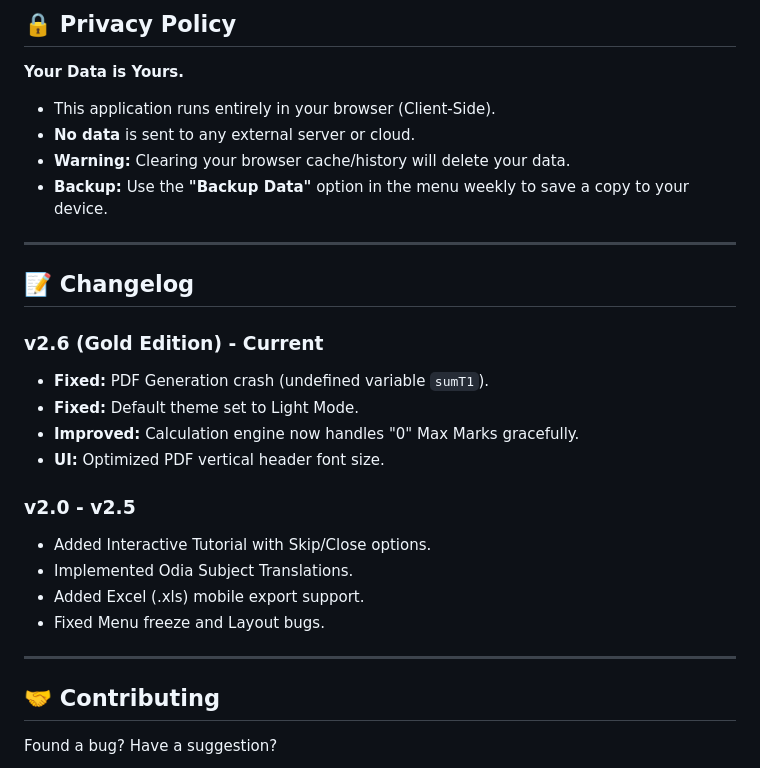
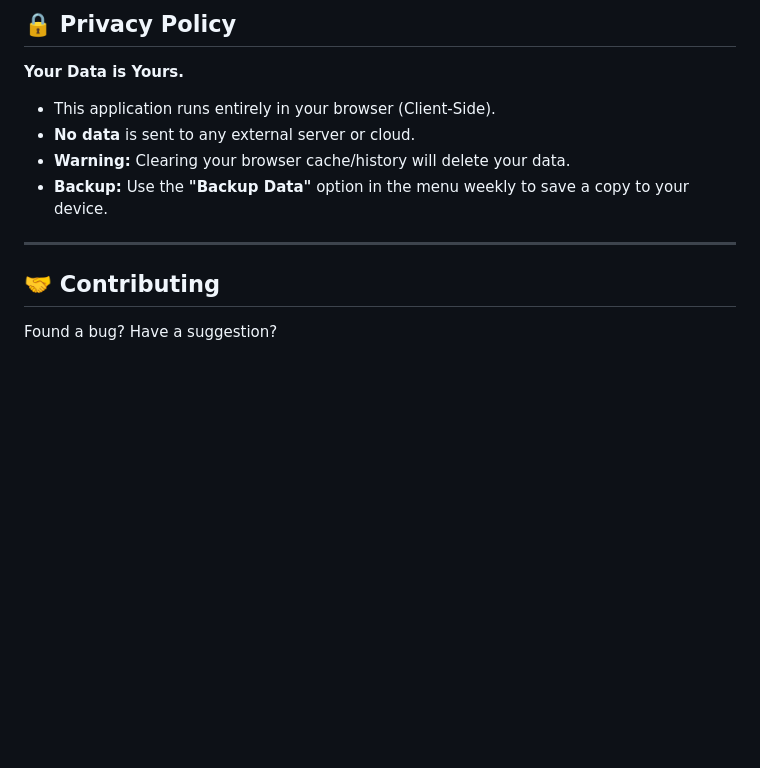
Before and after one commit to atomikhusler/ASSESS-OFFLINE-ODIA-, a Markdown page: README.md, the part around one of its changes. Drawn GitHub-style; blank space fills up the shorter version.

```diff
--- a/README.md
+++ b/README.md
@@ -102,21 +184,6 @@ You can customize the exam rules in **Settings**:
 
 ---
 
-## 📝 Changelog
-
-### v2.6 (Gold Edition) - Current
-- **Fixed:** PDF Generation crash (undefined variable `sumT1`).
-- **Fixed:** Default theme set to Light Mode.
-- **Improved:** Calculation engine now handles "0" Max Marks gracefully.
-- **UI:** Optimized PDF vertical header font size.
-
-### v2.0 - v2.5
-- Added Interactive Tutorial with Skip/Close options.
-- Implemented Odia Subject Translations.
-- Added Excel (.xls) mobile export support.
-- Fixed Menu freeze and Layout bugs.
-
----
 
 ## 🤝 Contributing
 Found a bug? Have a suggestion?
```
Also changed, not shown: other parts of README.md (+112 -30 lines).
